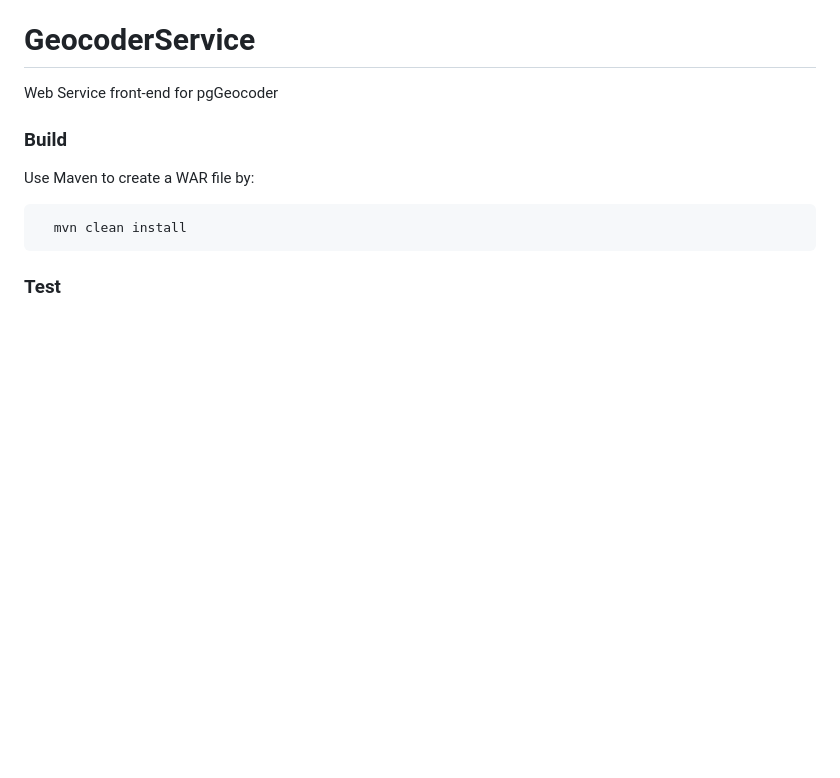
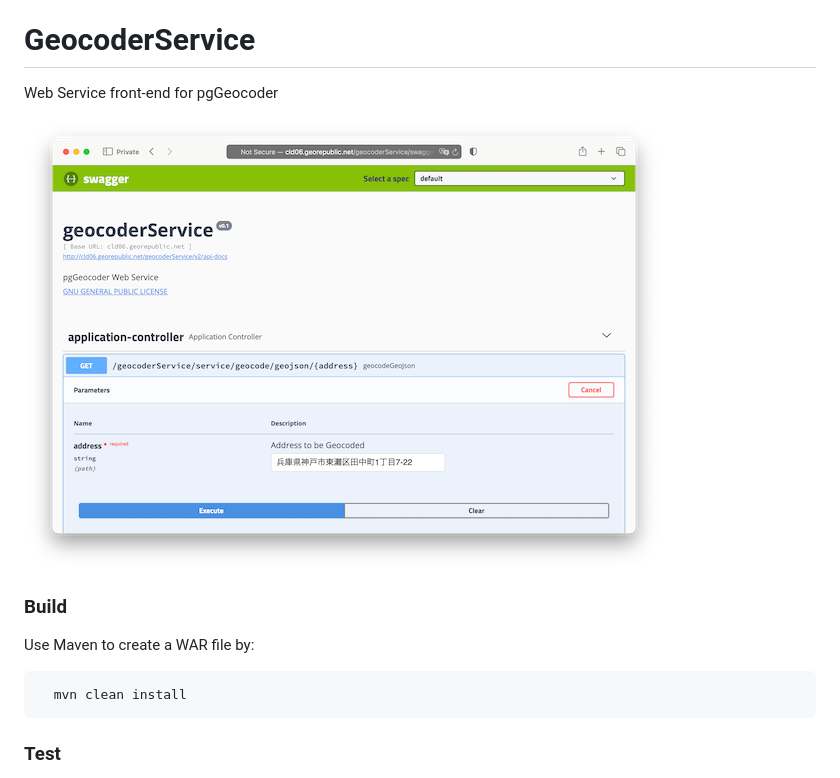
Before and after one commit to mbasa/geocoderService, a Markdown page: README.md, the part around the change. GitHub-like rendering; pictures changed too: img/screenshot.png (added); blank space fills up the shorter version.

Commit message:
added a screenshot of swagger.

```diff
--- a/README.md
+++ b/README.md
@@ -2,6 +2,9 @@ GeocoderService
 ===============
 
 Web Service front-end for pgGeocoder
+
+![Alt text](img/screenshot.png?raw=true)
+
 
 ### Build
 Use Maven to create a WAR file by:
```
